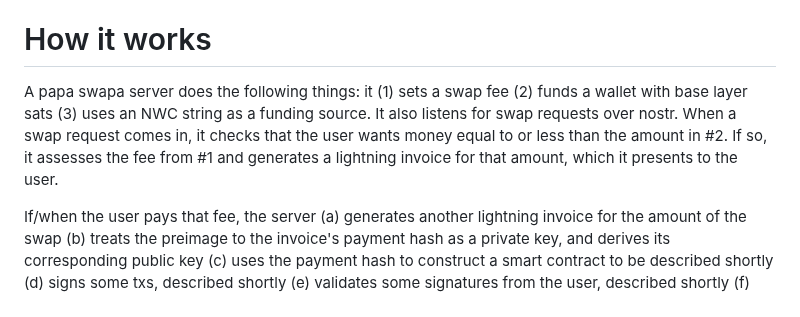
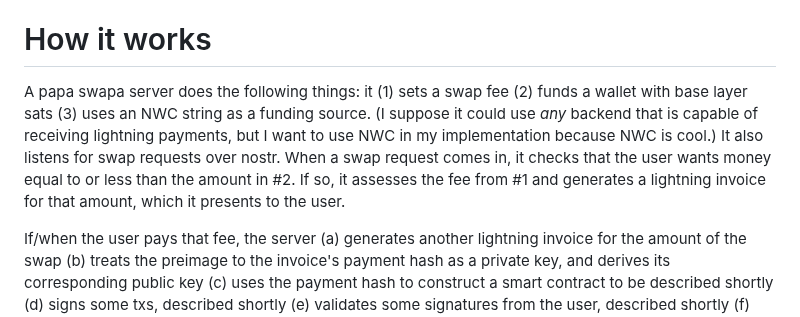
Before and after one commit to supertestnet/papa-swap, a Markdown page: README.md, the part around the change. Drawn GitHub-style.

```diff
--- a/README.md
+++ b/README.md
@@ -12,7 +12,7 @@ Submarine swaps that are faster, cheaper, and easier than HTLCs
 
 # How it works
 
-A papa swapa server does the following things: it (1) sets a swap fee (2) funds a wallet with base layer sats (3) uses an NWC string as a funding source. It also listens for swap requests over nostr. When a swap request comes in, it checks that the user wants money equal to or less than the amount in #2. If so, it assesses the fee from #1 and generates a lightning invoice for that amount, which it presents to the user.
+A papa swapa server does the following things: it (1) sets a swap fee (2) funds a wallet with base layer sats (3) uses an NWC string as a funding source. (I suppose it could use *any* backend that is capable of receiving lightning payments, but I want to use NWC in my implementation because NWC is cool.) It also listens for swap requests over nostr. When a swap request comes in, it checks that the user wants money equal to or less than the amount in #2. If so, it assesses the fee from #1 and generates a lightning invoice for that amount, which it presents to the user.
 
 If/when the user pays that fee, the server (a) generates another lightning invoice for the amount of the swap (b) treats the preimage to the invoice's payment hash as a private key, and derives its corresponding public key (c) uses the payment hash to construct a smart contract to be described shortly (d) signs some txs, described shortly (e) validates some signatures from the user, described shortly (f) selects a utxo by which he will fund that smart contract on the base layer with the swap amount and (g) shows the user three things, namely: the lightning invoice from (a), the public key from (b), and the utxo data from (f), namely, that utxo's txid and vout.
 
```
